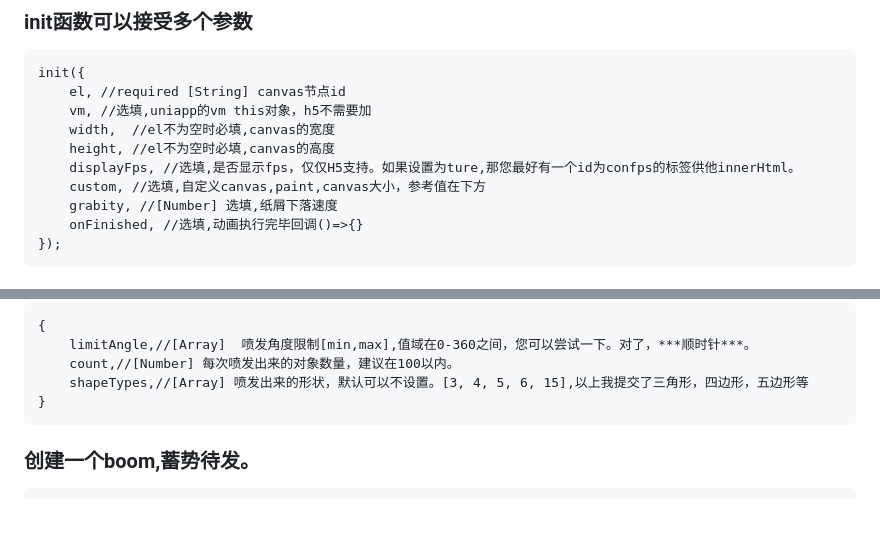
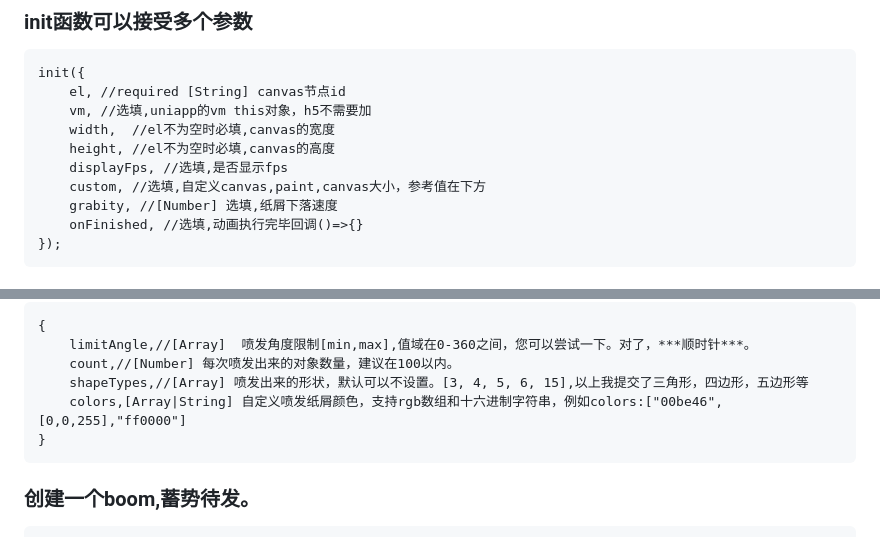
Before and after one commit to AK1118/Confetti-js-canvas, a Markdown page: README.md, 2 parts joined by grey strips. Rendered like a GitHub page; blank space fills up the shorter version.

```diff
--- a/README.md
+++ b/README.md
@@ -27,7 +27,7 @@
 		vm,	//选填,uniapp的vm this对象，h5不需要加
 		width,	//el不为空时必填,canvas的宽度
 		height,	//el不为空时必填,canvas的高度
-		displayFps,	//选填,是否显示fps，仅仅H5支持。如果设置为ture,那您最好有一个id为confps的标签供他innerHtml。
+		displayFps,	//选填,是否显示fps
 		custom,	//选填,自定义canvas,paint,canvas大小，参考值在下方
 		grabity, //[Number] 选填,纸屑下落速度
 		onFinished,	//选填,动画执行完毕回调()=>{}
@@ -58,6 +58,7 @@
 		limitAngle,//[Array]  喷发角度限制[min,max],值域在0-360之间，您可以尝试一下。对了，***顺时针***。
 		count,//[Number] 每次喷发出来的对象数量，建议在100以内。
 		shapeTypes,//[Array] 喷发出来的形状，默认可以不设置。[3, 4, 5, 6, 15],以上我提交了三角形，四边形，五边形等
+		colors,[Array|String] 自定义喷发纸屑颜色，支持rgb数组和十六进制字符串，例如colors:["00be46",[0,0,255],"ff0000"]
 	}
 
 ### 创建一个boom,蓄势待发。
```
